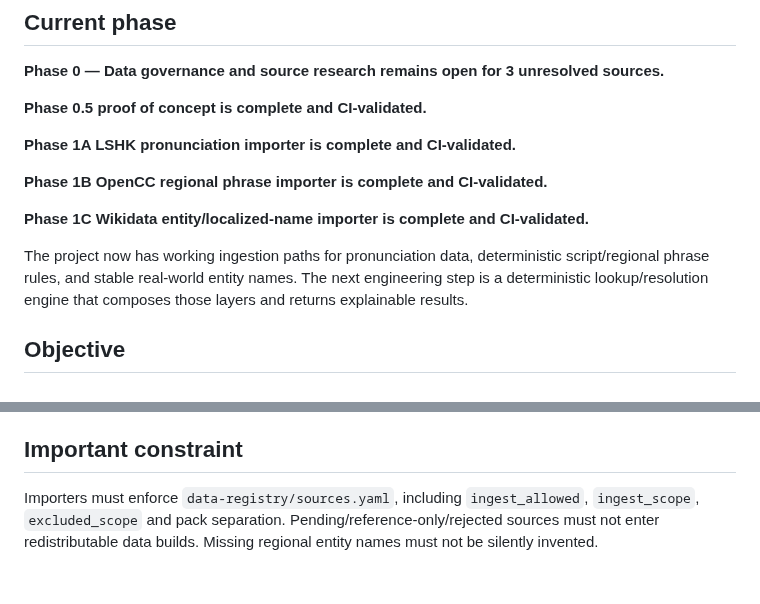
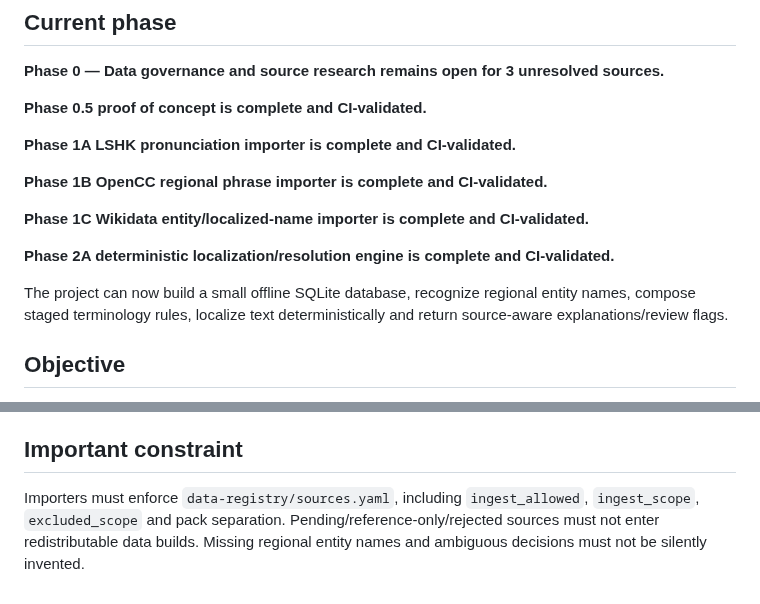
Before and after one commit to 168aadc852/chinese-regional-localizer, a Markdown page: PROJECT_STATE.md, 2 parts joined by grey strips. Drawn GitHub-style.

```diff
--- a/PROJECT_STATE.md
+++ b/PROJECT_STATE.md
@@ -14,7 +14,9 @@ Last updated: 2026-10-06
 
 **Phase 1C Wikidata entity/localized-name importer is complete and CI-validated.**
 
-The project now has working ingestion paths for pronunciation data, deterministic script/regional phrase rules, and stable real-world entity names. The next engineering step is a deterministic lookup/resolution engine that composes those layers and returns explainable results.
+**Phase 2A deterministic localization/resolution engine is complete and CI-validated.**
+
+The project can now build a small offline SQLite database, recognize regional entity names, compose staged terminology rules, localize text deterministically and return source-aware explanations/review flags.
 
 ## Objective
 
@@ -127,4 +145,4 @@ Build a legally and technically traceable offline CN / HK / TW localization data
 
 ## Important constraint
 
-Importers must enforce `data-registry/sources.yaml`, including `ingest_allowed`, `ingest_scope`, `excluded_scope` and pack separation. Pending/reference-only/rejected sources must not enter redistributable data builds. Missing regional entity names must not be silently invented.
+Importers must enforce `data-registry/sources.yaml`, including `ingest_allowed`, `ingest_scope`, `excluded_scope` and pack separation. Pending/reference-only/rejected sources must not enter redistributable data builds. Missing regional entity names and ambiguous decisions must not be silently invented.
```
Also changed, not shown: other parts of PROJECT_STATE.md (+38 -22 lines).
